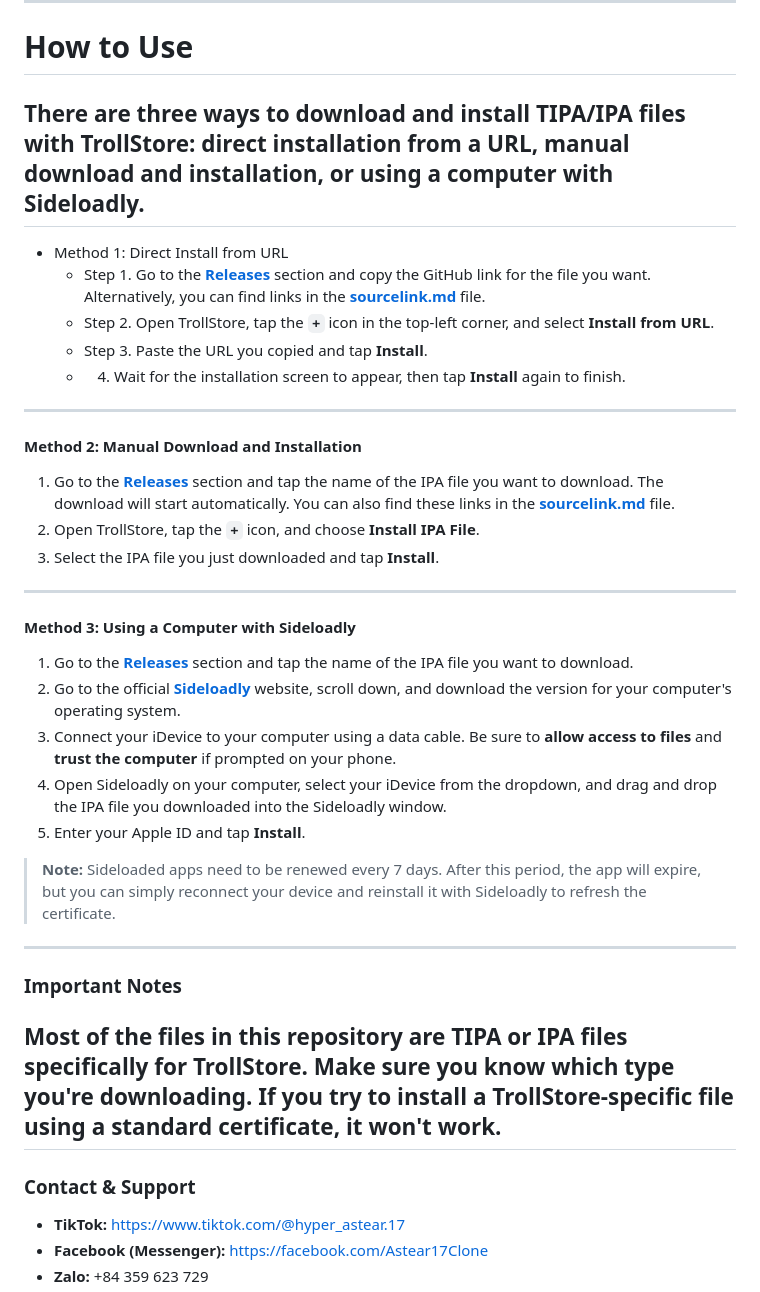
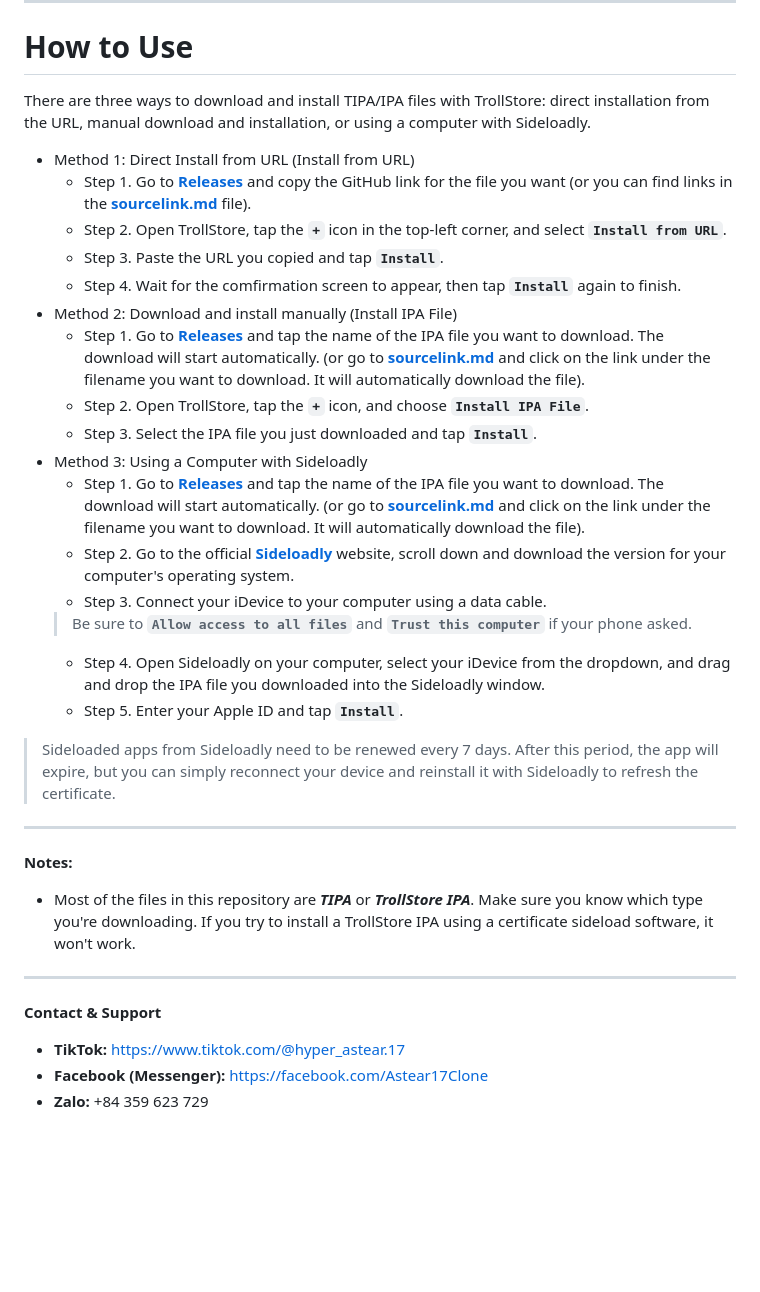
Before and after one commit to Astear17/iDevicePatcher, a Markdown page: README.md, the part around the change. GitHub-like rendering; blank space fills up the shorter version.

Commit message:
Update README.md, added English guide

```diff
--- a/README.md
+++ b/README.md
@@ -38,31 +38,29 @@ Welcome to **iDevicePatcher**! This repository is a collection of IPA files I've
 > Despite the name, this isn't a repository for patching or any kind of software. I just picked the name "iDevicePatcher" for fun.
 ---
 # How to Use
-There are three ways to download and install TIPA/IPA files with TrollStore: direct installation from a URL, manual download and installation, or using a computer with Sideloadly.
+There are three ways to download and install TIPA/IPA files with TrollStore: direct installation from the URL, manual download and installation, or using a computer with Sideloadly.
+- Method 1: Direct Install from URL (Install from URL)
+  * Step 1. Go to [**Releases**](https://github.com/Astear17/iDevicePatcher/releases/tag/1.0) and copy the GitHub link for the file you want (or you can find links in the [**sourcelink.md**](https://github.com/Astear17/iDevicePatcher/blob/main/sourcefile.md) file).
+  * Step 2. Open TrollStore, tap the **`+`** icon in the top-left corner, and select **`Install from URL`**.
+  * Step 3. Paste the URL you copied and tap **`Install`**.
+  * Step 4. Wait for the comfirmation screen to appear, then tap **`Install`** again to finish.
+- Method 2: Download and install manually (Install IPA File)
+  * Step 1. Go to [**Releases**](https://github.com/Astear17/iDevicePatcher/releases/tag/1.0) and tap the name of the IPA file you want to download. The download will start automatically. (or go to [**sourcelink.md**](https://github.com/Astear17/iDevicePatcher/blob/main/sourcefile.md) and click on the link under the filename you want to download. It will automatically download the file).
+  * Step 2. Open TrollStore, tap the **`+`** icon, and choose **`Install IPA File`**.
+  * Step 3. Select the IPA file you just downloaded and tap **`Install`**.
+- Method 3: Using a Computer with Sideloadly
+  * Step 1. Go to [**Releases**](https://github.com/Astear17/iDevicePatcher/releases/tag/1.0) and tap the name of the IPA file you want to download. The download will start automatically. (or go to [**sourcelink.md**](https://github.com/Astear17/iDevicePatcher/blob/main/sourcefile.md) and click on the link under the filename you want to download. It will automatically download the file).
+  * Step 2. Go to the official [**Sideloadly**](https://sideloadly.io) website, scroll down and download the version for your computer's operating system.
+  * Step 3. Connect your iDevice to your computer using a data cable.
+  > Be sure to **`Allow access to all files`** and **`Trust this computer`** if your phone asked.
+  * Step 4. Open Sideloadly on your computer, select your iDevice from the dropdown, and drag and drop the IPA file you downloaded into the Sideloadly window.
+  * Step 5. Enter your Apple ID and tap **`Install`**.
+> Sideloaded apps from Sideloadly need to be renewed every 7 days. After this period, the app will expire, but you can simply reconnect your device and reinstall it with Sideloadly to refresh the certificate.
 ---
-- Method 1: Direct Install from URL
-  * Step 1. Go to the [**Releases**](https://github.com/Astear17/iDevicePatcher/releases/tag/1.0) section and copy the GitHub link for the file you want. Alternatively, you can find links in the [**sourcelink.md**](https://github.com/Astear17/iDevicePatcher/blob/main/sourcefile.md) file.
-  * Step 2. Open TrollStore, tap the **`+`** icon in the top-left corner, and select **Install from URL**.
-  * Step 3. Paste the URL you copied and tap **Install**.
-  * 4. Wait for the installation screen to appear, then tap **Install** again to finish.
+**Notes:**
+- Most of the files in this repository are ***TIPA*** or ***TrollStore IPA***. Make sure you know which type you're downloading. If you try to install a TrollStore IPA using a certificate sideload software, it won't work.
 ---
-#### Method 2: Manual Download and Installation
-1. Go to the [**Releases**](https://github.com/Astear17/iDevicePatcher/releases/tag/1.0) section and tap the name of the IPA file you want to download. The download will start automatically. You can also find these links in the [**sourcelink.md**](https://github.com/Astear17/iDevicePatcher/blob/main/sourcefile.md) file.
-2. Open TrollStore, tap the **`+`** icon, and choose **Install IPA File**.
-3. Select the IPA file you just downloaded and tap **Install**.
----
-#### Method 3: Using a Computer with Sideloadly
-1. Go to the [**Releases**](https://github.com/Astear17/iDevicePatcher/releases/tag/1.0) section and tap the name of the IPA file you want to download.
-2. Go to the official [**Sideloadly**](https://sideloadly.io) website, scroll down, and download the version for your computer's operating system.
-3. Connect your iDevice to your computer using a data cable. Be sure to **allow access to files** and **trust the computer** if prompted on your phone.
-4. Open Sideloadly on your computer, select your iDevice from the dropdown, and drag and drop the IPA file you downloaded into the Sideloadly window.
-5. Enter your Apple ID and tap **Install**.
-> **Note:** Sideloaded apps need to be renewed every 7 days. After this period, the app will expire, but you can simply reconnect your device and reinstall it with Sideloadly to refresh the certificate.
----
-### Important Notes
-Most of the files in this repository are **TIPA** or **IPA files specifically for TrollStore**. Make sure you know which type you're downloading. If you try to install a TrollStore-specific file using a standard certificate, it won't work.
----
-### Contact & Support
+**Contact & Support**
 * **TikTok:** https://www.tiktok.com/@hyper_astear.17
 * **Facebook (Messenger):** https://facebook.com/Astear17Clone
 * **Zalo:** +84 359 623 729
```
